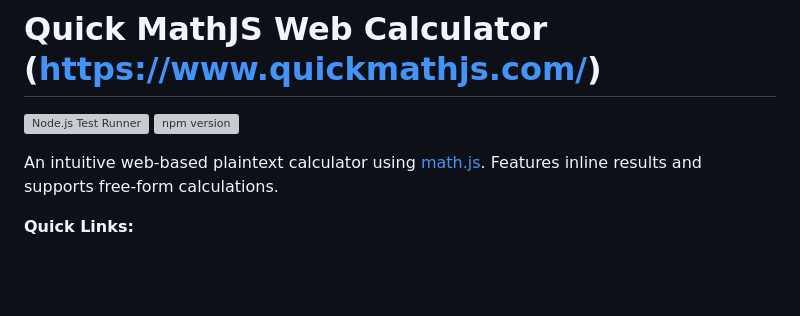
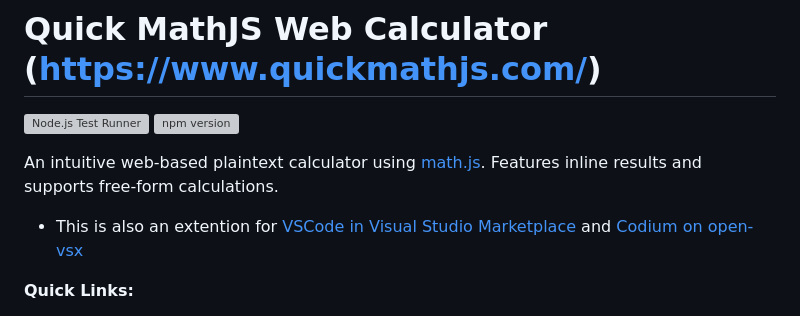
Before and after one commit to mofosyne/QuickMathJS, a Markdown page: readme.md, the part around the change. Rendered like a GitHub page; blank space fills up the shorter version; grey boxes are pictures that could not be loaded.

Commit message:
Add extention links

```diff
--- a/readme.md
+++ b/readme.md
@@ -3,6 +3,9 @@
 [![npm version](https://badge.fury.io/js/quickmathjs.svg)](https://badge.fury.io/js/quickmathjs)
 
 An intuitive web-based plaintext calculator using [math.js](https://mathjs.org/). Features inline results and supports free-form calculations.
+
+- This is also an extention for [VSCode in Visual Studio Marketplace](https://marketplace.visualstudio.com/items?itemName=mofosyne.quickcalc) and [Codium on open-vsx](https://open-vsx.org/extension/mofosyne/quickcalc)
+
 
 **Quick Links:**
 - [**https://www.quickmathjs.com/ Try Online Interface**](https://www.quickmathjs.com/)
```
